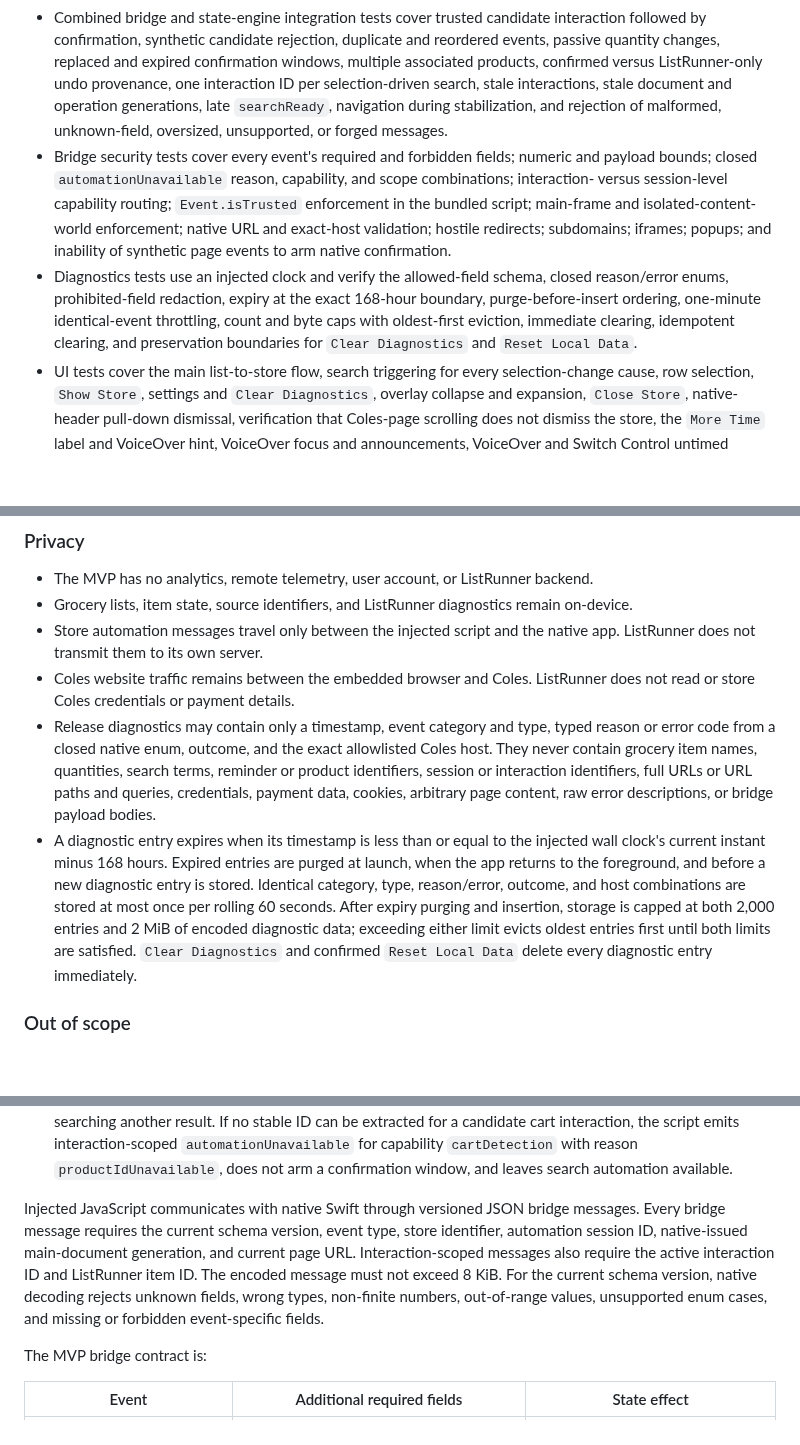
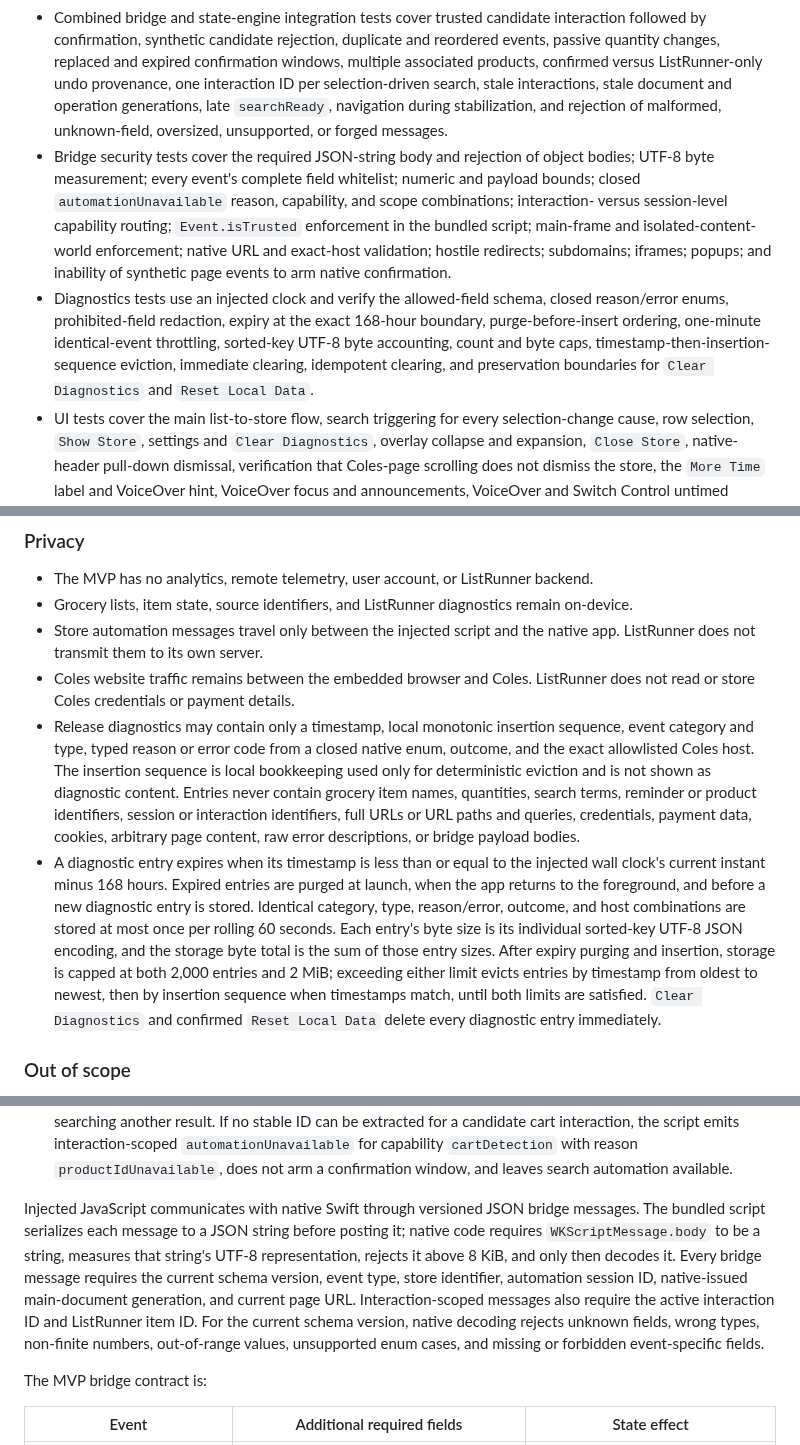
Before and after one commit to adriangith/listrunner, a Markdown page: plan.md, 3 parts joined by grey strips. Drawn GitHub-style; blank space fills up the shorter version.

Commit message:
docs: tighten bridge and diagnostic contracts

```diff
--- a/plan.md
+++ b/plan.md
@@ -144,8 +144,8 @@ The in-app Coles browser uses persistent website storage so Coles cookies, login
 * Store-config tests decode and validate every bundled JSON configuration.
 * Deterministic Coles DOM-fixture contract tests cover search readiness, candidate add and removal interactions, stable quantity baselines and transitions, repeated renders, typed quantity commits, and selector failure without depending on the live website. Product-ID fixtures cover direct configured attributes, nearest same-tile `/product/...-<numeric-id>` links, product-detail URLs, relative and absolute URLs, add-button-to-quantity-control rerenders, sponsored/client-rendered tiles, multiple neighboring tiles without cross-association, malformed or non-Coles links, missing numeric suffixes, and interaction-scoped cart-detection fallback when no stable ID can be extracted.
 * Combined bridge and state-engine integration tests cover trusted candidate interaction followed by confirmation, synthetic candidate rejection, duplicate and reordered events, passive quantity changes, replaced and expired confirmation windows, multiple associated products, confirmed versus ListRunner-only undo provenance, one interaction ID per selection-driven search, stale interactions, stale document and operation generations, late `searchReady`, navigation during stabilization, and rejection of malformed, unknown-field, oversized, unsupported, or forged messages.
-* Bridge security tests cover every event's required and forbidden fields; numeric and payload bounds; closed `automationUnavailable` reason, capability, and scope combinations; interaction- versus session-level capability routing; `Event.isTrusted` enforcement in the bundled script; main-frame and isolated-content-world enforcement; native URL and exact-host validation; hostile redirects; subdomains; iframes; popups; and inability of synthetic page events to arm native confirmation.
-* Diagnostics tests use an injected clock and verify the allowed-field schema, closed reason/error enums, prohibited-field redaction, expiry at the exact 168-hour boundary, purge-before-insert ordering, one-minute identical-event throttling, count and byte caps with oldest-first eviction, immediate clearing, idempotent clearing, and preservation boundaries for `Clear Diagnostics` and `Reset Local Data`.
+* Bridge security tests cover the required JSON-string body and rejection of object bodies; UTF-8 byte measurement; every event's complete field whitelist; numeric and payload bounds; closed `automationUnavailable` reason, capability, and scope combinations; interaction- versus session-level capability routing; `Event.isTrusted` enforcement in the bundled script; main-frame and isolated-content-world enforcement; native URL and exact-host validation; hostile redirects; subdomains; iframes; popups; and inability of synthetic page events to arm native confirmation.
+* Diagnostics tests use an injected clock and verify the allowed-field schema, closed reason/error enums, prohibited-field redaction, expiry at the exact 168-hour boundary, purge-before-insert ordering, one-minute identical-event throttling, sorted-key UTF-8 byte accounting, count and byte caps, timestamp-then-insertion-sequence eviction, immediate clearing, idempotent clearing, and preservation boundaries for `Clear Diagnostics` and `Reset Local Data`.
 * UI tests cover the main list-to-store flow, search triggering for every selection-change cause, row selection, `Show Store`, settings and `Clear Diagnostics`, overlay collapse and expansion, `Close Store`, native-header pull-down dismissal, verification that Coles-page scrolling does not dismiss the store, the `More Time` label and VoiceOver hint, VoiceOver focus and announcements, VoiceOver and Switch Control untimed confirmation behavior including enabling and disabling during confirmation, background and foreground lifecycle behavior, initial store-load failure, failed navigation, web-content process termination, retry and return-to-list recovery, successful and failed Coles-session reset, capability-specific fallback badges, manual fallback, and returning to the saved run.
 * EventKit service tests use a deterministic fake store and executor to cover all-or-nothing staged import, import-save failure, local-save-before-writeback ordering, per-reminder serialization and coalescing, add followed by Undo, edit followed by deletion, an older in-flight write followed by newer desired state, no retry for the same failed EventKit revision, and a new attempt after a later user mutation.
 * Before release, a manual smoke test against the live Coles website verifies search navigation, add detection, quantity changes, removal detection, cooldown behavior, and manual fallback.
@@ -178,8 +178,8 @@ The in-app Coles browser uses persistent website storage so Coles cookies, login
 * Grocery lists, item state, source identifiers, and ListRunner diagnostics remain on-device.
 * Store automation messages travel only between the injected script and the native app. ListRunner does not transmit them to its own server.
 * Coles website traffic remains between the embedded browser and Coles. ListRunner does not read or store Coles credentials or payment details.
-* Release diagnostics may contain only a timestamp, event category and type, typed reason or error code from a closed native enum, outcome, and the exact allowlisted Coles host. They never contain grocery item names, quantities, search terms, reminder or product identifiers, session or interaction identifiers, full URLs or URL paths and queries, credentials, payment data, cookies, arbitrary page content, raw error descriptions, or bridge payload bodies.
-* A diagnostic entry expires when its timestamp is less than or equal to the injected wall clock's current instant minus 168 hours. Expired entries are purged at launch, when the app returns to the foreground, and before a new diagnostic entry is stored. Identical category, type, reason/error, outcome, and host combinations are stored at most once per rolling 60 seconds. After expiry purging and insertion, storage is capped at both 2,000 entries and 2 MiB of encoded diagnostic data; exceeding either limit evicts oldest entries first until both limits are satisfied. `Clear Diagnostics` and confirmed `Reset Local Data` delete every diagnostic entry immediately.
+* Release diagnostics may contain only a timestamp, local monotonic insertion sequence, event category and type, typed reason or error code from a closed native enum, outcome, and the exact allowlisted Coles host. The insertion sequence is local bookkeeping used only for deterministic eviction and is not shown as diagnostic content. Entries never contain grocery item names, quantities, search terms, reminder or product identifiers, session or interaction identifiers, full URLs or URL paths and queries, credentials, payment data, cookies, arbitrary page content, raw error descriptions, or bridge payload bodies.
+* A diagnostic entry expires when its timestamp is less than or equal to the injected wall clock's current instant minus 168 hours. Expired entries are purged at launch, when the app returns to the foreground, and before a new diagnostic entry is stored. Identical category, type, reason/error, outcome, and host combinations are stored at most once per rolling 60 seconds. Each entry's byte size is its individual sorted-key UTF-8 JSON encoding, and the storage byte total is the sum of those entry sizes. After expiry purging and insertion, storage is capped at both 2,000 entries and 2 MiB; exceeding either limit evicts entries by timestamp from oldest to newest, then by insertion sequence when timestamps match, until both limits are satisfied. `Clear Diagnostics` and confirmed `Reset Local Data` delete every diagnostic entry immediately.
 
 ### Out of scope
 - Pantry/exclusion list feature.
@@ -274,7 +274,7 @@ The MVP automation engine supports these named strategies:
 - Quantity-value observation, which watches configured quantity controls and classifies a stable committed value as an add, remaining-added quantity, or removal to zero. The initial observed value establishes a baseline without emitting an event, repeated reports of the same resulting value are ignored, and one physical cart change produces at most one ListRunner transition.
 - Stable product-ID extraction, which first uses a configured direct element attribute when present, then the nearest product link inside the same enclosing result tile, and finally the current product-detail page URL for a page-level control. A link or page URL is accepted only when URL resolution produces an exact allowlisted HTTPS Coles host and a pathname matching `/product/<non-empty-slug>-<numeric-id>`; the terminal numeric suffix of the final pathname component is the product ID, and query or fragment text is not part of it. The Coles configuration uses the nearest-link rule for search-result controls because the current Coles tile and add button do not expose a direct product-ID attribute. Extraction is repeated from the current DOM after an add button rerenders into quantity controls, and it must stay within the same enclosing tile rather than searching another result. If no stable ID can be extracted for a candidate cart interaction, the script emits interaction-scoped `automationUnavailable` for capability `cartDetection` with reason `productIdUnavailable`, does not arm a confirmation window, and leaves search automation available.
 
-Injected JavaScript communicates with native Swift through versioned JSON bridge messages. Every bridge message requires the current schema version, event type, store identifier, automation session ID, native-issued main-document generation, and current page URL. Interaction-scoped messages also require the active interaction ID and ListRunner item ID. The encoded message must not exceed 8 KiB. For the current schema version, native decoding rejects unknown fields, wrong types, non-finite numbers, out-of-range values, unsupported enum cases, and missing or forbidden event-specific fields.
+Injected JavaScript communicates with native Swift through versioned JSON bridge messages. The bundled script serializes each message to a JSON string before posting it; native code requires `WKScriptMessage.body` to be a string, measures that string's UTF-8 representation, rejects it above 8 KiB, and only then decodes it. Every bridge message requires the current schema version, event type, store identifier, automation session ID, native-issued main-document generation, and current page URL. Interaction-scoped messages also require the active interaction ID and ListRunner item ID. For the current schema version, native decoding rejects unknown fields, wrong types, non-finite numbers, out-of-range values, unsupported enum cases, and missing or forbidden event-specific fields.
 
 The MVP bridge contract is:
 
```
Also changed, not shown: other parts of plan.md (+2 -2 lines).
